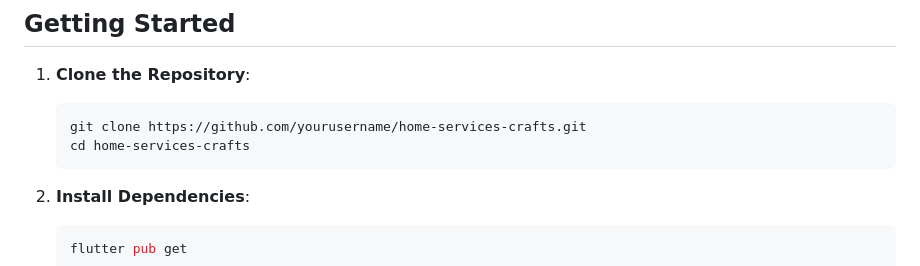
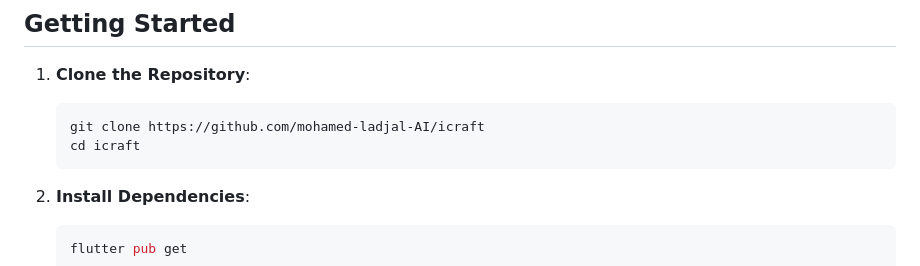
Before and after one commit to Anotherrboy/icraft, a Markdown page: README.md, the part around the change. Drawn GitHub-style.

````diff
--- a/README.md
+++ b/README.md
@@ -38,8 +38,8 @@ Below screenshots demonstrating the app’s interface:
 
 1. **Clone the Repository**:
    ```bash
-   git clone https://github.com/yourusername/home-services-crafts.git
-   cd home-services-crafts
+   git clone https://github.com/mohamed-ladjal-AI/icraft
+   cd icraft
    ```
 
 2. **Install Dependencies**:
````
